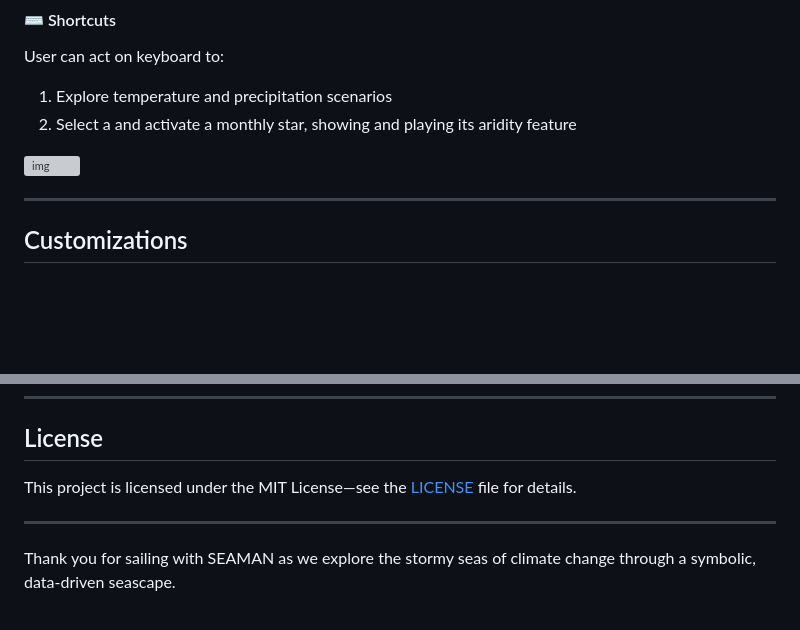
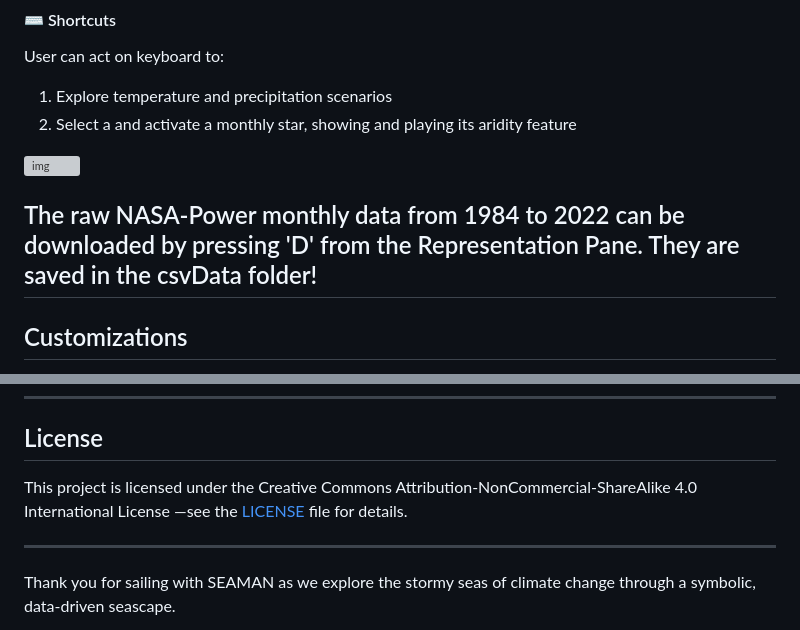
Before and after one commit to GeoModelLab/seaman, a Markdown page: README.md, 2 parts joined by grey strips. GitHub-like rendering; blank space fills up the shorter version; grey boxes are pictures that could not be loaded.

```diff
--- a/README.md
+++ b/README.md
@@ -119,6 +119,7 @@ User can act on keyboard to:
 
 ![img](./README/keyboard.jpg)
 
+The raw NASA-Power monthly data from 1984 to 2022 can be downloaded by pressing 'D' from the Representation Pane. They are saved in the csvData folder!
 ---
 
 ## Customizations
@@ -138,7 +139,8 @@ Feel free to open an issue to discuss your ideas before implementation.
 ---
 
 ## License
-This project is licensed under the MIT License—see the [LICENSE](LICENSE) file for details.
+This project is licensed under the Creative Commons Attribution-NonCommercial-ShareAlike 4.0 International License
+—see the [LICENSE](LICENSE) file for details.
 
 ---
 
```
